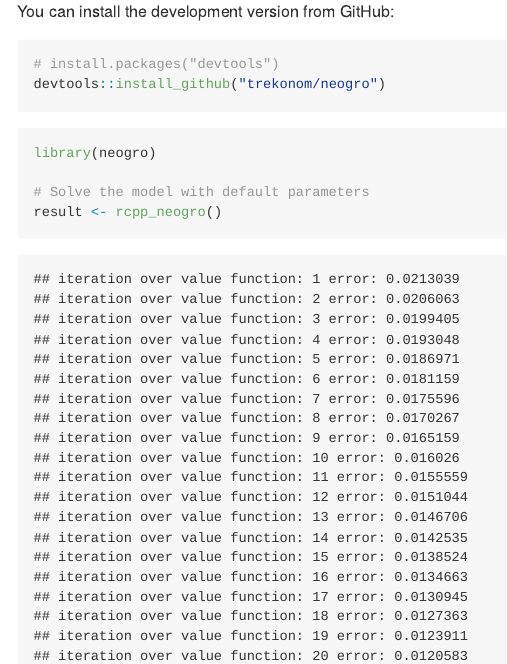
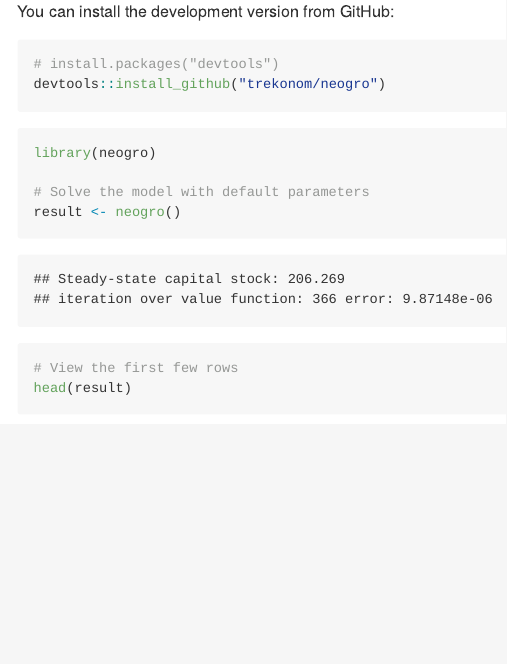
Before and after one commit to trekonom/neogro, an R Markdown document (README.Rmd): the page in a window 1100 px wide, from 280 px down. The pictures show the output file README.md that the author committed with the source, drawn offline in the style of GitHub.

Commit message:
Update README

```diff
--- a/README.Rmd
+++ b/README.Rmd
@@ -21,7 +21,7 @@
 library(neogro)
 
 # Solve the model with default parameters
-result <- rcpp_neogro()
+result <- neogro()
 
 # View the first few rows
 head(result)
```
Also changed, not shown: README.md, README_files/figure-gfm/unnamed-chunk-1-1.png (added), README.Rmd (2 more changed lines).
